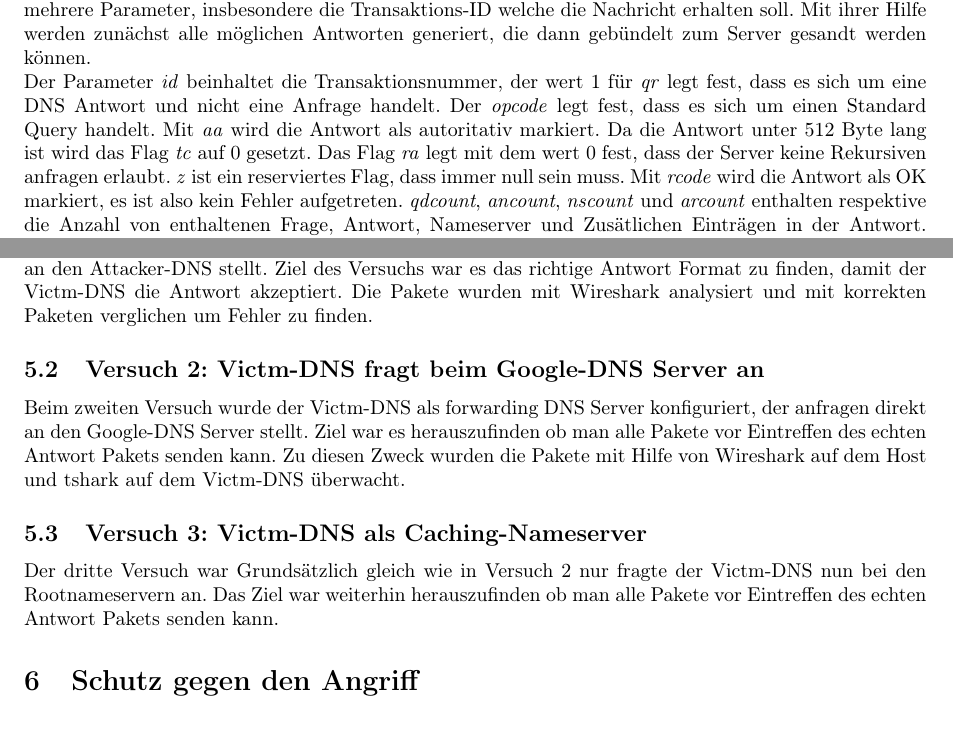
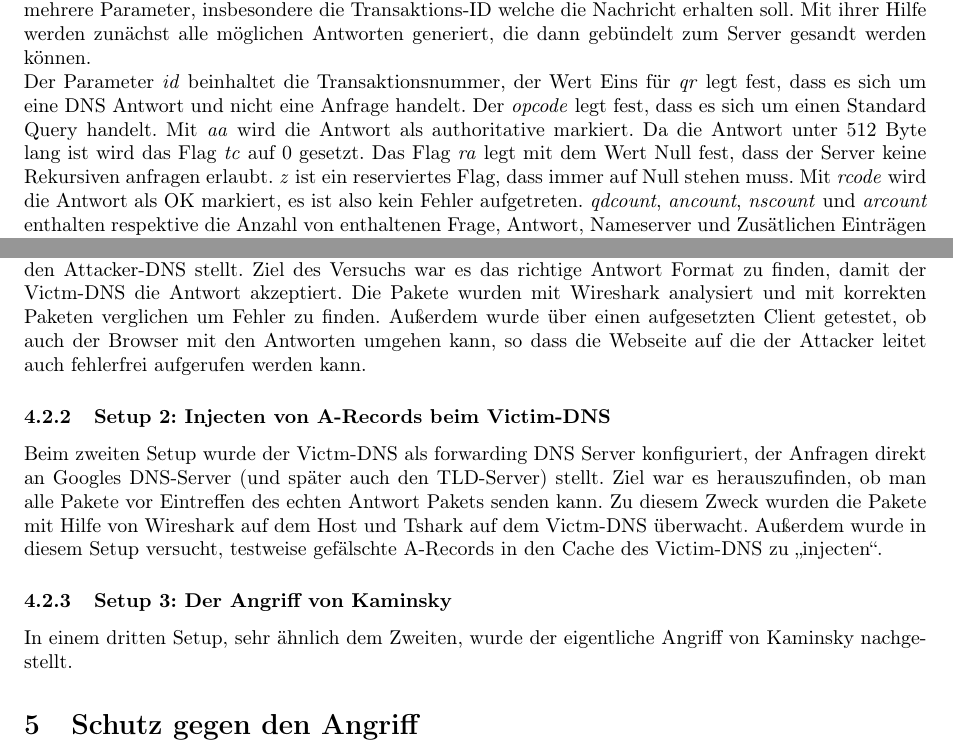
Before and after one commit to doctordebug/Hackerpraktikum, a LaTeX document (Aufgabe_3/Ausarbeitung.tex): two parts of pages 10 and 12 of 13, joined at a grey line, cut so that both start at the same text. Compiled offline with pdfLaTeX.

Commit message:
Versuchsreihen und Setups

```diff
--- a/Aufgabe_3/Ausarbeitung.tex
+++ b/Aufgabe_3/Ausarbeitung.tex
@@ -276,8 +276,8 @@ def forged_ns_response(id, target_domain, known_ns_domain, known_ns_ip):
 Mit der Funktion \emph{forged\_ns\_response} werden generische Antwortpakete generiert.
 Die Funktion erhält mehrere Parameter, insbesondere die Transaktions-ID welche die Nachricht erhalten soll. Mit ihrer Hilfe werden zunächst alle möglichen Antworten generiert, die dann gebündelt zum Server gesandt werden können.
 
-Der Parameter \emph{id} beinhaltet die Transaktionsnummer, der wert 1 für \emph{qr} legt fest, dass es sich um eine DNS Antwort und nicht eine Anfrage handelt. Der \emph{opcode} legt fest, dass es sich um einen Standard Query handelt. Mit \emph{aa} wird die Antwort als autoritativ markiert. Da die Antwort unter 512 Byte lang ist wird das Flag \emph{tc} auf 0 gesetzt. Das Flag \emph{ra} legt mit dem wert 0 fest, dass der Server keine Rekursiven anfragen erlaubt. \emph{z} ist ein reserviertes Flag, dass immer null sein muss. Mit \emph{rcode} wird die Antwort als OK markiert, es ist also kein Fehler aufgetreten. \emph{qdcount}, \emph{ancount}, \emph{nscount} und \emph{arcount} enthalten respektive die Anzahl von enthaltenen Frage, Antwort, Nameserver und Zusätlichen Einträgen in der Antwort.
-Die Flags ad und cd sind für DNSSEC verantwortlich, was wir weder verwenden, noch unterstützen, weshalb sie auf null gesetzt sind. Zum Schluss kommen die eigentlichen Frage, Antwort, Nameserver und Zusätlichen Einträgen in den Parametern qd, an, ns und ar.
+Der Parameter \emph{id} beinhaltet die Transaktionsnummer, der Wert Eins für \emph{qr} legt fest, dass es sich um eine DNS Antwort und nicht eine Anfrage handelt. Der \emph{opcode} legt fest, dass es sich um einen Standard Query handelt. Mit \emph{aa} wird die Antwort als authoritative markiert. Da die Antwort unter 512 Byte lang ist wird das Flag \emph{tc} auf 0 gesetzt. Das Flag \emph{ra} legt mit dem Wert Null fest, dass der Server keine Rekursiven anfragen erlaubt. \emph{z} ist ein reserviertes Flag, dass immer auf Null stehen muss. Mit \emph{rcode} wird die Antwort als OK markiert, es ist also kein Fehler aufgetreten. \emph{qdcount}, \emph{ancount}, \emph{nscount} und \emph{arcount} enthalten respektive die Anzahl von enthaltenen Frage, Antwort, Nameserver und Zusätlichen Einträgen in der Antwort.
+Die Flags \emph{ad} und \emph{cd} sind für DNSSEC verantwortlich, was wir weder verwenden, noch unterstützen, weshalb sie auf null gesetzt sind. Zum Schluss kommen die eigentlichen Frage, Antwort, Nameserver und Zusätlichen Einträgen in den Parametern qd, an, ns und ar.
 
 \begin{center}
 \begin{lstlisting}
@@ -358,10 +357,13 @@ die im Folgenden beschrieben werden.
-Im ersten Versuch wurde der Victm-DNS als forwarding DNS Server konfiguriert, der anfragen direkt an den Attacker-DNS stellt. Ziel des Versuchs war es das richtige Antwort Format zu finden, damit der Victm-DNS die Antwort akzeptiert. Die Pakete wurden mit Wireshark analysiert und mit korrekten Paketen verglichen um Fehler zu finden.
 
-\subsection{Versuch 2: Victm-DNS fragt beim Google-DNS Server an}
-Beim zweiten Versuch wurde der Victm-DNS als forwarding DNS Server konfiguriert, der anfragen direkt an den Google-DNS Server stellt. Ziel war es herauszufinden ob man alle Pakete vor Eintreffen des echten Antwort Pakets senden kann. Zu diesen Zweck wurden die Pakete mit Hilfe von Wireshark auf dem Host und tshark auf dem Victm-DNS überwacht.
+\subsubsection{Setup 1: Victm-DNS fragt direkt beim Attacker-DNS an}
+Im ersten Setup wurde der Victm-DNS als forwarding DNS Server konfiguriert, der anfragen direkt an den Attacker-DNS stellt. Ziel des Versuchs war es das richtige Antwort Format zu finden, damit der Victm-DNS die Antwort akzeptiert. Die Pakete wurden mit Wireshark analysiert und mit korrekten Paketen verglichen um Fehler zu finden. Außerdem wurde über einen aufgesetzten Client getestet, ob auch der Browser mit den Antworten umgehen kann, so dass die Webseite auf die der Attacker leitet auch fehlerfrei aufgerufen werden kann.
 
-\subsection{Versuch 3: Victm-DNS als Caching-Nameserver}
-Der dritte Versuch war Grundsätzlich gleich wie in Versuch 2 nur fragte der Victm-DNS nun bei den Rootnameservern an. Das Ziel war weiterhin herauszufinden ob man alle Pakete vor Eintreffen des echten Antwort Pakets senden kann.
+\subsubsection{Setup 2: Injecten von A-Records beim Victim-DNS}
+Beim zweiten Setup wurde der Victm-DNS als forwarding DNS Server konfiguriert, der Anfragen direkt an Googles DNS-Server (und später auch den TLD-Server) stellt. Ziel war es herauszufinden, ob man alle Pakete vor Eintreffen des echten Antwort Pakets senden kann. Zu diesem Zweck wurden die Pakete mit Hilfe von Wireshark auf dem Host und Tshark auf dem Victm-DNS überwacht. Außerdem wurde in diesem Setup versucht, testweise gefälschte A-Records in den Cache des Victim-DNS zu \glqq injecten\grqq.
+
+%TODO Lukas und Oli
+\subsubsection{Setup 3: Der Angriff von Kaminsky}
+In einem dritten Setup, sehr ähnlich dem Zweiten, wurde der eigentliche Angriff von Kaminsky nachgestellt.
 
 \section{Schutz gegen den Angriff}
 Das eigentliche Problem des Angriffslies sich nicht beheben ohne die Kompatibilität zum bisherigen DNS Protokoll zu verlieren, daher wurden weitere Zufallsquellen neben der bestehenden ID-Randomization eingerichtet.
```
Also changed, not shown: Aufgabe_3/Ausarbeitung.tex (3 more changed lines).
